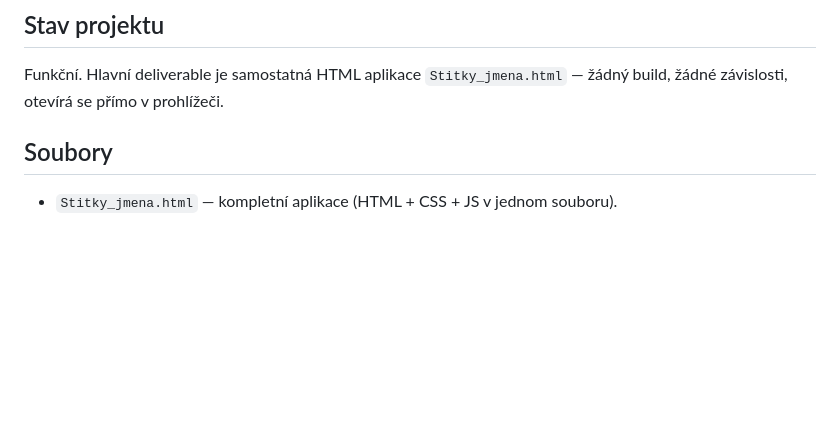
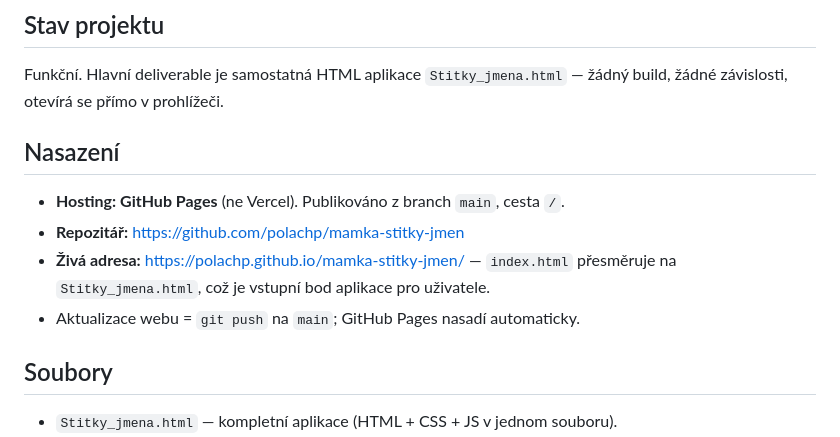
Before and after one commit to polachp/mamka-stitky-jmen, a Markdown page: CLAUDE.md, the part around the change. GitHub-like rendering; blank space fills up the shorter version.

Commit message:
Nasazení: GitHub Pages, živá adresa, postup aktualizace

```diff
--- a/CLAUDE.md
+++ b/CLAUDE.md
@@ -14,6 +14,14 @@ na jednotlivé štítky.
 
 Funkční. Hlavní deliverable je samostatná HTML aplikace `Stitky_jmena.html` — žádný build,
 žádné závislosti, otevírá se přímo v prohlížeči.
+
+## Nasazení
+
+- **Hosting: GitHub Pages** (ne Vercel). Publikováno z branch `main`, cesta `/`.
+- **Repozitář:** https://github.com/polachp/mamka-stitky-jmen
+- **Živá adresa:** https://polachp.github.io/mamka-stitky-jmen/ — `index.html` přesměruje na
+  `Stitky_jmena.html`, což je vstupní bod aplikace pro uživatele.
+- Aktualizace webu = `git push` na `main`; GitHub Pages nasadí automaticky.
 
 ## Soubory
 
```
